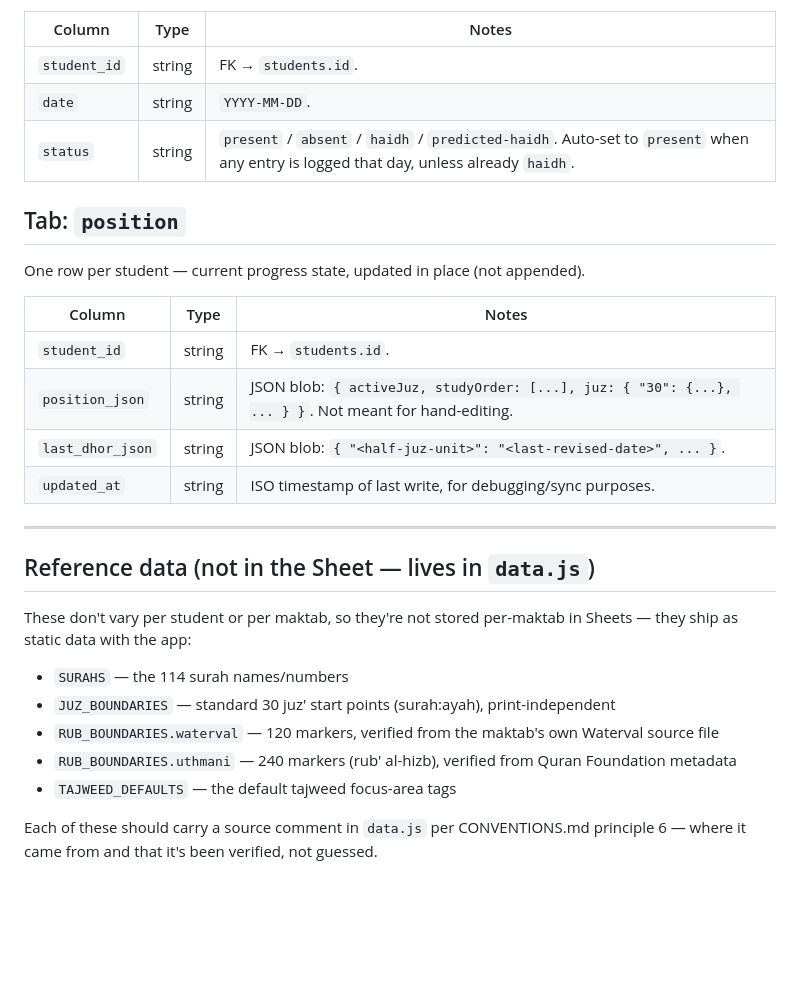
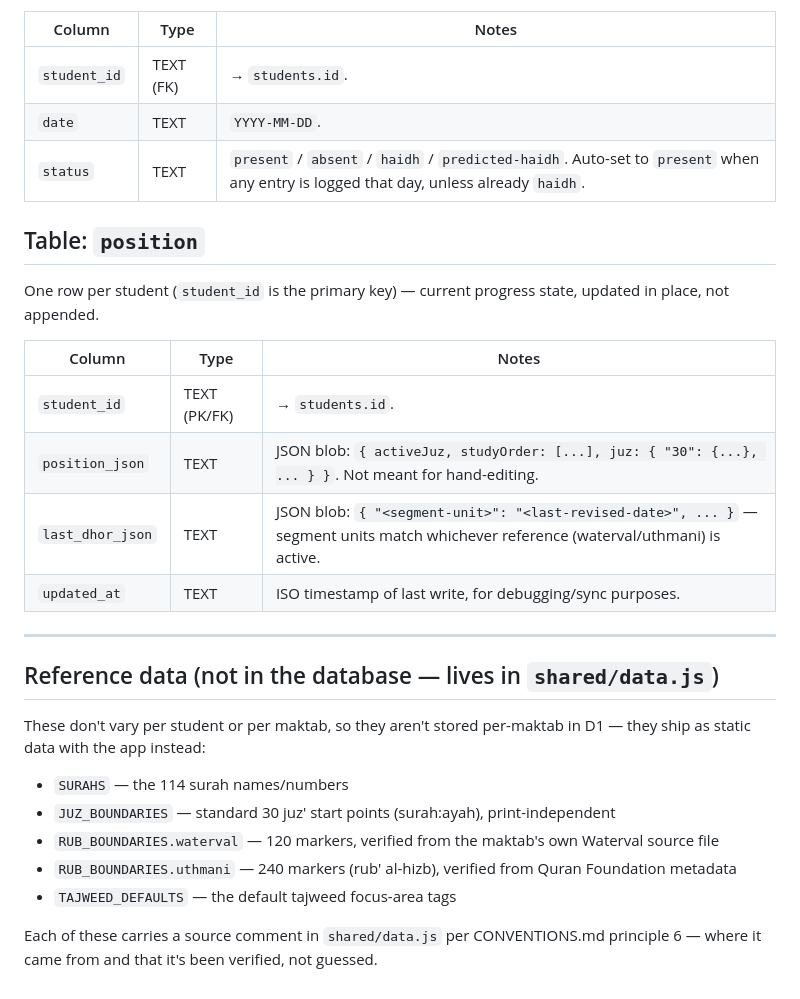
Before and after one commit to Hifzhelper-app/Hifzhelper, a Markdown page: SCHEMA.md, the part around one of its changes. GitHub-like rendering; blank space fills up the shorter version.

```diff
--- a/SCHEMA.md
+++ b/SCHEMA.md
@@ -53,27 +55,28 @@ One row per student per day.
 
 | Column | Type | Notes |
 |---|---|---|
-| `student_id` | string | FK → `students.id`. |
-| `date` | string | `YYYY-MM-DD`. |
-| `status` | string | `present` / `absent` / `haidh` / `predicted-haidh`. Auto-set to `present` when any entry is logged that day, unless already `haidh`. |
+| `student_id` | TEXT (FK) | → `students.id`. |
+| `date` | TEXT | `YYYY-MM-DD`. |
+| `status` | TEXT | `present` / `absent` / `haidh` / `predicted-haidh`. Auto-set to `present` when any entry is logged that day, unless already `haidh`. |
 
-## Tab: `position`
+## Table: `position`
 
-One row per student — current progress state, updated in place (not appended).
+One row per student (`student_id` is the primary key) — current progress
+state, updated in place, not appended.
 
 | Column | Type | Notes |
 |---|---|---|
-| `student_id` | string | FK → `students.id`. |
-| `position_json` | string | JSON blob: `{ activeJuz, studyOrder: [...], juz: { "30": {...}, ... } }`. Not meant for hand-editing. |
-| `last_dhor_json` | string | JSON blob: `{ "<half-juz-unit>": "<last-revised-date>", ... }`. |
-| `updated_at` | string | ISO timestamp of last write, for debugging/sync purposes. |
+| `student_id` | TEXT (PK/FK) | → `students.id`. |
+| `position_json` | TEXT | JSON blob: `{ activeJuz, studyOrder: [...], juz: { "30": {...}, ... } }`. Not meant for hand-editing. |
+| `last_dhor_json` | TEXT | JSON blob: `{ "<segment-unit>": "<last-revised-date>", ... }` — segment units match whichever reference (waterval/uthmani) is active. |
+| `updated_at` | TEXT | ISO timestamp of last write, for debugging/sync purposes. |
 
 ---
 
-## Reference data (not in the Sheet — lives in `data.js`)
+## Reference data (not in the database — lives in `shared/data.js`)
 
-These don't vary per student or per maktab, so they're not stored per-maktab
-in Sheets — they ship as static data with the app:
+These don't vary per student or per maktab, so they aren't stored per-maktab
+in D1 — they ship as static data with the app instead:
 
 - `SURAHS` — the 114 surah names/numbers
 - `JUZ_BOUNDARIES` — standard 30 juz' start points (surah:ayah), print-independent
@@ -81,5 +84,5 @@ in Sheets — they ship as static data with the app:
 - `RUB_BOUNDARIES.uthmani` — 240 markers (rub' al-hizb), verified from Quran Foundation metadata
 - `TAJWEED_DEFAULTS` — the default tajweed focus-area tags
 
-Each of these should carry a source comment in `data.js` per CONVENTIONS.md
+Each of these carries a source comment in `shared/data.js` per CONVENTIONS.md
 principle 6 — where it came from and that it's been verified, not guessed.
```
Also changed, not shown: other parts of SCHEMA.md (+40 -38 lines).
